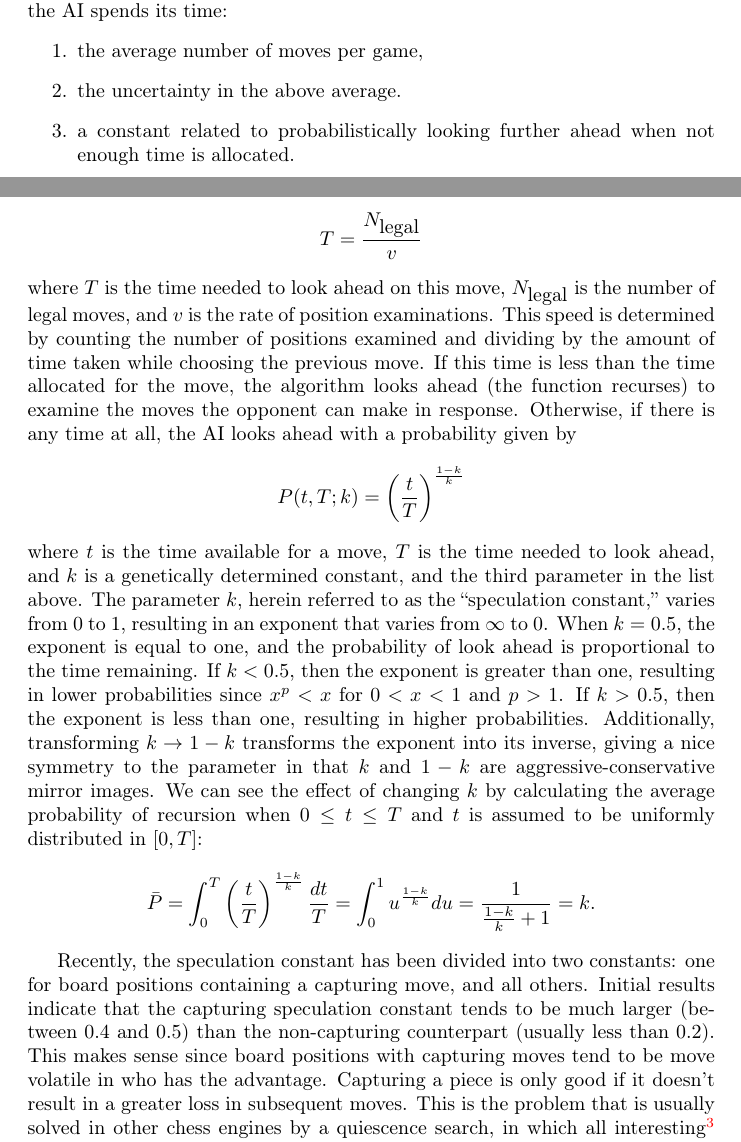
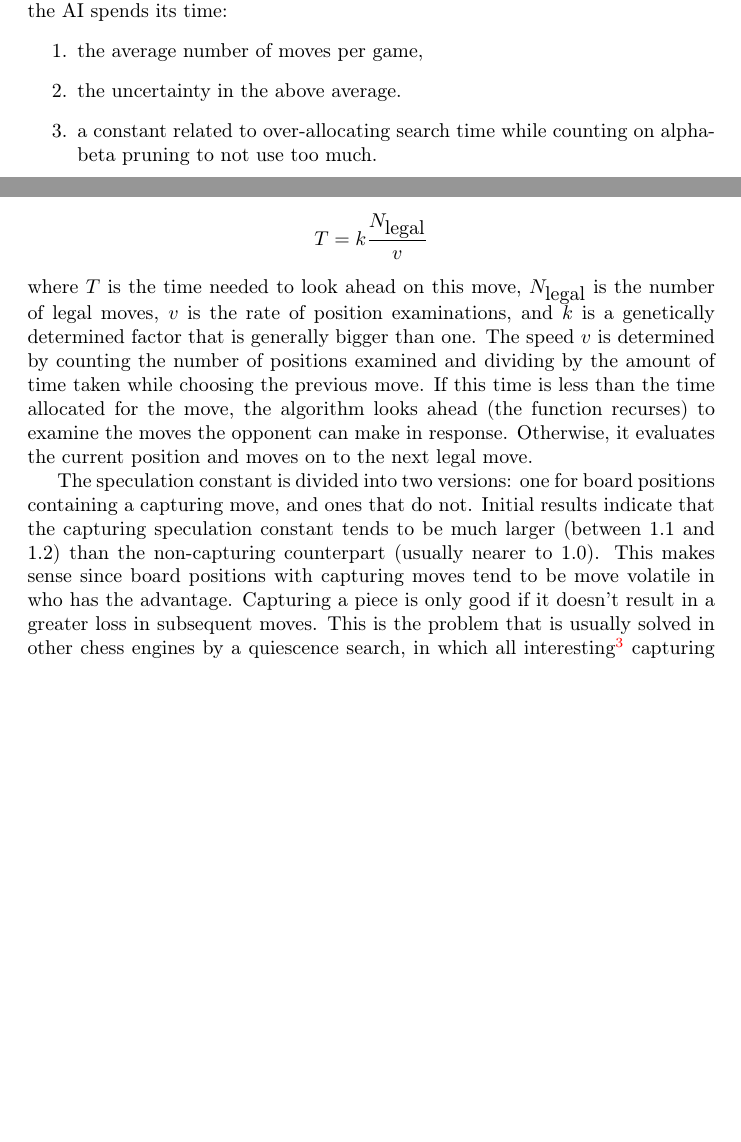
Before and after one commit to MarkZH/Genetic_Chess, a LaTeX paper (doc/reference.tex): two parts of pages 7 and 11 of 27, joined at a grey line, cut so that both start at the same text, the shorter picture padded with empty space. Compiled offline with pdfLaTeX.

Commit message:
Update Look Ahead documentation

```diff
--- a/doc/reference.tex
+++ b/doc/reference.tex
@@ -126,7 +126,7 @@ This gene determines all aspects of the Genetic AIs time management. There are t
 \begin{enumerate}
 	\item the average number of moves per game,
 	\item the uncertainty in the above average.
-	\item a constant related to probabilistically looking further ahead when not enough time is allocated.
+	\item a constant related to over-allocating search time while counting on alpha-beta pruning to not use too much.
 \end{enumerate}
 When the AI starts the algorithm to choose a move, it allocates a fraction of the time left on the clock so that all subsequent moves get equal time. That is, if there are 20~moves estimated to be left in the game, then \(1/20\)~of the remaining time is used for this move. The number of moves left is estimated by assuming the number of moves in a game is modeled by a log-normal distribution~\cite{log-norm-wiki}\cite{log-norm-chess-se} with a mean and spread given by the first two parameters listed above. Originally, it was assumed that the number of moves in a game was well-modeled by a Poisson distribution. This proved to be false (see Figure~\ref{game-length-plot}), and the log-normal distribution--wherein the logarithm of the variable is normally distributed--is now used.
 
@@ -181,14 +181,11 @@ When choosing a move from the current board, the amount of time to consider a mo
 
 An effective chess player needs to look at the consequences of a move to decide if a move is good. In order to decide how far to look ahead (and if there is time remaining to examine this move), at each step, the AI divides the number of legal moves in the board position after the move under consideration by the number of positions it can examine per second.
 \[
-T = \frac{N_{\textrm{legal}}}{v}
+T = k\frac{N_{\textrm{legal}}}{v}
 \]
-where \(T\) is the time needed to look ahead on this move, \(N_{\textrm{legal}}\) is the number of legal moves, and \(v\) is the rate of position examinations. This speed is determined by counting the number of positions examined and dividing by the amount of time taken while choosing the previous move. If this time is less than the time allocated for the move, the algorithm looks ahead (the function recurses) to examine the moves the opponent can make in response. Otherwise, if there is any time at all, the AI looks ahead with a probability given by
-\[P(t, T; k) = \left(\frac{t}{T}\right)^\frac{1-k}{k}\]
-where \(t\) is the time available for a move, \(T\) is the time needed to look ahead, and \(k\) is a genetically determined constant, and the third parameter in the list above. The parameter \(k\), herein referred to as the ``speculation constant,'' varies from 0~to~1, resulting in an exponent that varies from \(\infty\) to \(0\). When \(k=0.5\), the exponent is equal to one, and the probability of look ahead is proportional to the time remaining. If \(k < 0.5\), then the exponent is greater than one, resulting in lower probabilities since \(x^p < x\) for \(0 < x < 1\) and \(p > 1\).  If \(k > 0.5\), then the exponent is less than one, resulting in higher probabilities. Additionally, transforming \(k \to 1-k\) transforms the exponent into its inverse, giving a nice symmetry to the parameter in that \(k\) and \(1-k\) are aggressive-conservative mirror images. We can see the effect of changing \(k\) by calculating the average probability of recursion when \(0 \leq t \leq T\) and \(t\) is assumed to be uniformly distributed in \([0, T]\):
-\[\bar{P} = \int_0^T \left(\frac{t}{T}\right)^{\frac{1-k}{k}}\frac{dt}{T} = \int_0^1 u^{\frac{1-k}{k}}du = \frac{1}{\frac{1-k}{k}+1} = k.\]
+where \(T\) is the time needed to look ahead on this move, \(N_{\textrm{legal}}\) is the number of legal moves, \(v\) is the rate of position examinations, and \(k\) is a genetically determined factor that is generally bigger than one. The speed \(v\) is determined by counting the number of positions examined and dividing by the amount of time taken while choosing the previous move. If this time is less than the time allocated for the move, the algorithm looks ahead (the function recurses) to examine the moves the opponent can make in response. Otherwise, it evaluates the current position and moves on to the next legal move.
 
-Recently, the speculation constant has been divided into two constants: one for board positions containing a capturing move, and all others. Initial results indicate that the capturing speculation constant tends to be much larger (between 0.4 and 0.5) than the non-capturing counterpart (usually less than 0.2). This makes sense since board positions with capturing moves tend to be move volatile in who has the advantage. Capturing a piece is only good if it doesn't result in a greater loss in subsequent moves. This is the problem that is usually solved in other chess engines by a quiescence search, in which all interesting\footnote{Meaning, captures that aren't immediately losing.} capturing moves are performed on a board before it is scored, thereby only scoring stable, ``quiescent'' board states \cite{quiescence-ref}.
+The speculation constant is divided into two versions: one for board positions containing a capturing move, and ones that do not. Initial results indicate that the capturing speculation constant tends to be much larger (between 1.1 and 1.2) than the non-capturing counterpart (usually nearer to 1.0). This makes sense since board positions with capturing moves tend to be move volatile in who has the advantage. Capturing a piece is only good if it doesn't result in a greater loss in subsequent moves. This is the problem that is usually solved in other chess engines by a quiescence search, in which all interesting\footnote{Meaning, captures that aren't immediately losing.} capturing moves are performed on a board before it is scored, thereby only scoring stable, ``quiescent'' board states \cite{quiescence-ref}.
 
 \subsubsection{Branch Pruning Gene (deleted)}
 
```
Also changed, not shown: doc/reference.pdf.
